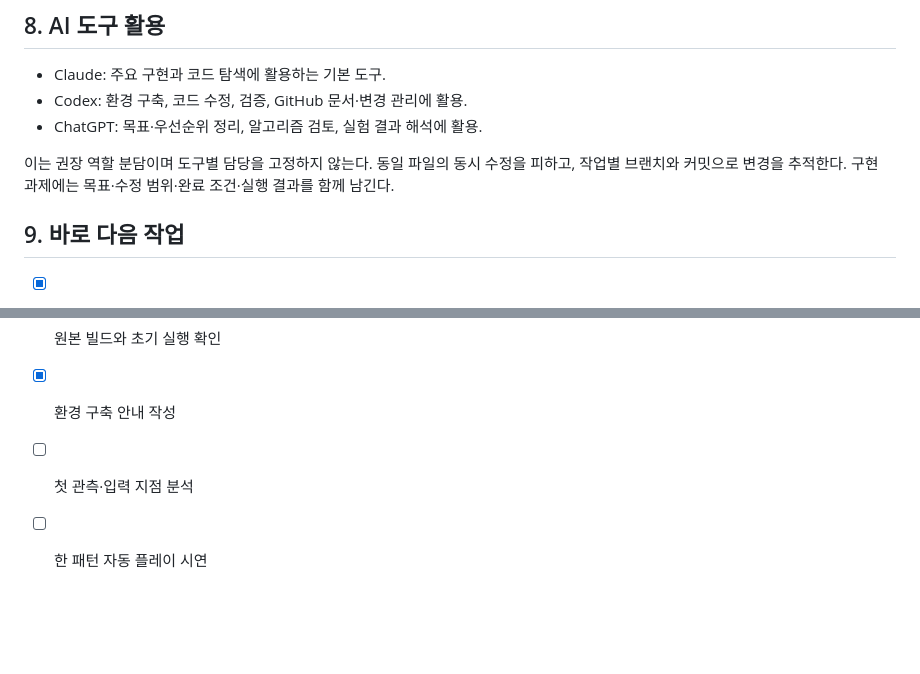
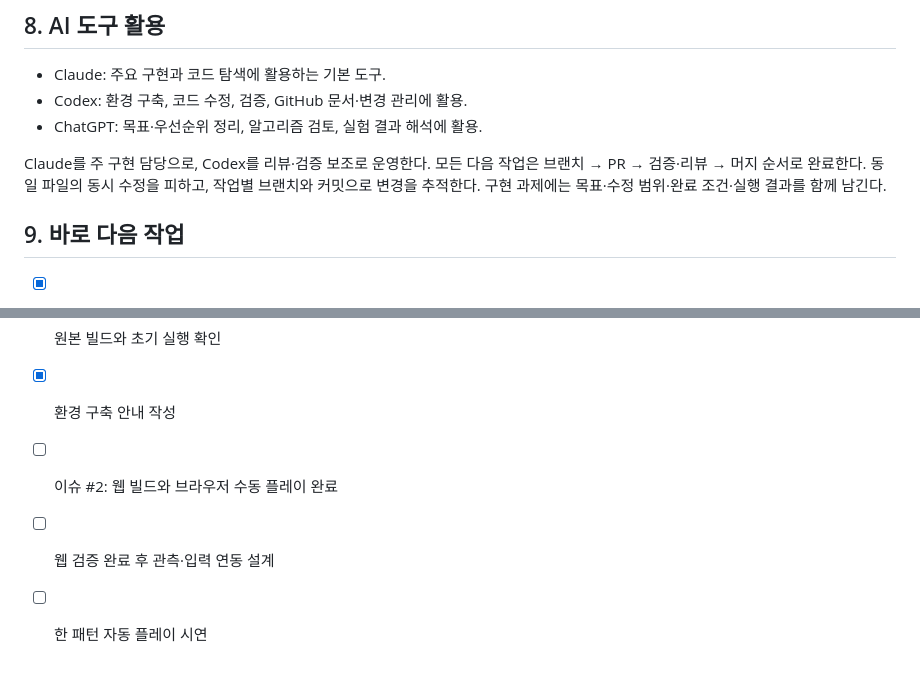
Before and after one commit to kthss01/mini-danmaku-ai-claude, a Markdown page: docs/PROJECT_PLAN.md, 2 parts joined by grey strips. Rendered like a GitHub page; blank space fills up the shorter version.

```diff
--- a/docs/PROJECT_PLAN.md
+++ b/docs/PROJECT_PLAN.md
@@ -114,7 +120,7 @@
 - Codex: 환경 구축, 코드 수정, 검증, GitHub 문서·변경 관리에 활용.
 - ChatGPT: 목표·우선순위 정리, 알고리즘 검토, 실험 결과 해석에 활용.
 
-이는 권장 역할 분담이며 도구별 담당을 고정하지 않는다. 동일 파일의 동시 수정을 피하고, 작업별 브랜치와 커밋으로 변경을 추적한다. 구현 과제에는 목표·수정 범위·완료 조건·실행 결과를 함께 남긴다.
+Claude를 주 구현 담당으로, Codex를 리뷰·검증 보조로 운영한다. 모든 다음 작업은 브랜치 → PR → 검증·리뷰 → 머지 순서로 완료한다. 동일 파일의 동시 수정을 피하고, 작업별 브랜치와 커밋으로 변경을 추적한다. 구현 과제에는 목표·수정 범위·완료 조건·실행 결과를 함께 남긴다.
 
 ## 9. 바로 다음 작업
 
@@ -123,5 +129,6 @@
 - [x] 기준 버전 및 원본 소스 관리 방식 결정
 - [x] 원본 빌드와 초기 실행 확인
 - [x] 환경 구축 안내 작성
-- [ ] 첫 관측·입력 지점 분석
+- [ ] 이슈 #2: 웹 빌드와 브라우저 수동 플레이 완료
+- [ ] 웹 검증 완료 후 관측·입력 연동 설계
 - [ ] 한 패턴 자동 플레이 시연
```
Also changed, not shown: other parts of docs/PROJECT_PLAN.md (+19 -13 lines).
